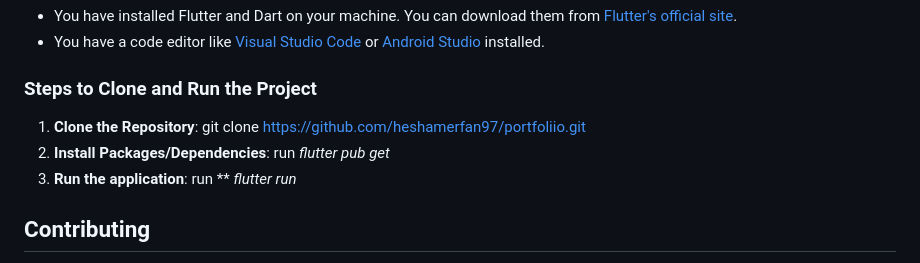
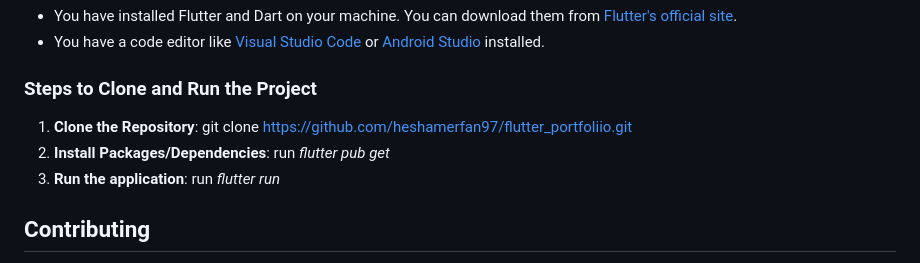
Before and after one commit to heshamerfan97/flutter_portfoliio, a Markdown page: README.md, the part around the change. Rendered like a GitHub page.

```diff
--- a/README.md
+++ b/README.md
@@ -70,9 +70,9 @@ Before you begin, ensure you have met the following requirements:
 
 ### Steps to Clone and Run the Project
 
-1. **Clone the Repository**: git clone https://github.com/heshamerfan97/portfoliio.git
+1. **Clone the Repository**: git clone https://github.com/heshamerfan97/flutter_portfoliio.git
 2. **Install Packages/Dependencies**: run _flutter pub get_
-3. **Run the application**: run ** _flutter run_
+3. **Run the application**: run _flutter run_
 
 
 
```
